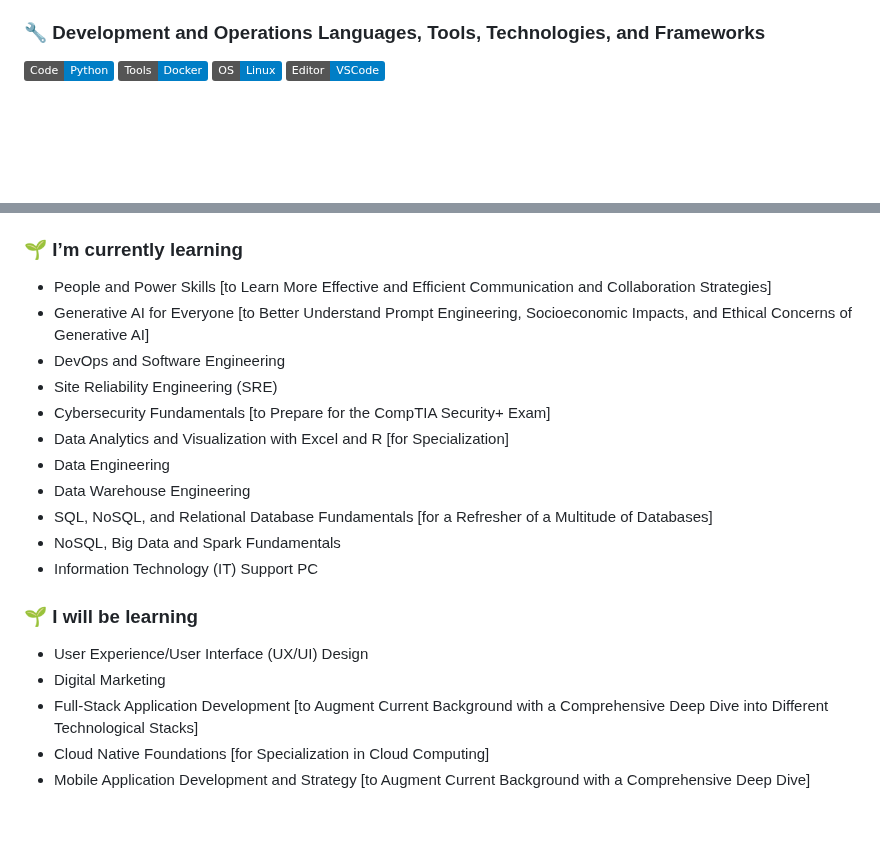
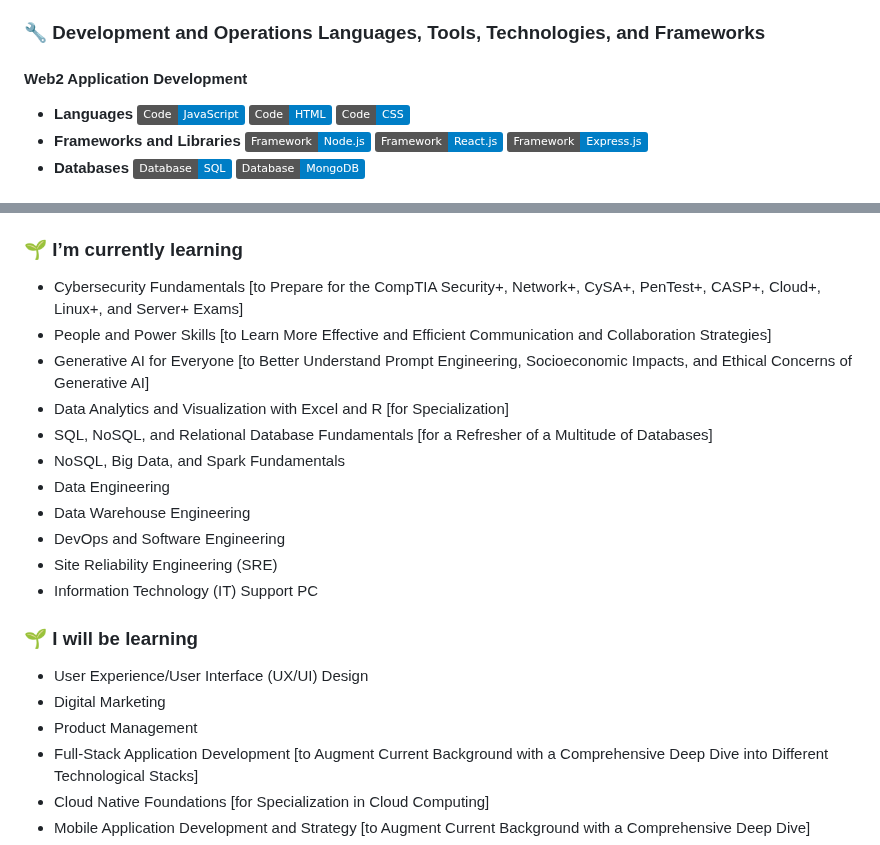
Before and after one commit to JaspreetKhela/JaspreetKhela, a Markdown page: README.md, 2 parts joined by grey strips. Drawn GitHub-style; badges without logos; blank space fills up the shorter version.

```diff
--- a/README.md
+++ b/README.md
@@ -6,7 +6,17 @@ __________
 I am a versatile software developer specializing in Web2, Android, and iOS application development, as well as a skilled data engineer, analyst, and machine-learning scientist. My academic background is deeply rooted in the formal and natural sciences, providing a solid foundation for my technical expertise. Beyond my professional focus, I have a passion for exploring topics across the formal sciences, natural sciences, life sciences, social sciences, and arts and humanities. I am dedicated to leveraging both my technical and non-technical skills, showcased throughout my GitHub repositories, to create innovative products and services that propel humanity towards a brighter future. I am always seeking opportunities to collaborate with like-minded individuals and kindred spirits to build a better tomorrow.
 
 ### 🔧 Development and Operations Languages, Tools, Technologies, and Frameworks
-![](https://img.shields.io/badge/Code-Python-blue)
-![](https://img.shields.io/badge/Tools-Docker-blue)
-![](https://img.shields.io/badge/OS-Linux-blue)
-![](https://img.shields.io/badge/Editor-VSCode-blue)
+
+#### Web2 Application Development
+- **Languages**
+  ![](https://img.shields.io/badge/Code-JavaScript-blue)
+  ![](https://img.shields.io/badge/Code-HTML-blue)
+  ![](https://img.shields.io/badge/Code-CSS-blue)
+- **Frameworks and Libraries**
+  ![](https://img.shields.io/badge/Framework-Node.js-blue)
+  ![](https://img.shields.io/badge/Framework-React.js-blue)
+  ![](https://img.shields.io/badge/Framework-Express.js-blue)
+- **Databases**
+  ![](https://img.shields.io/badge/Database-SQL-blue)
+  ![](https://img.shields.io/badge/Database-MongoDB-blue)
+
@@ -13,20 +49,21 @@ I am a versatile software developer specializing in Web2, Android, and iOS appli
 
 ### 🌱 I’m currently learning
+- Cybersecurity Fundamentals [to Prepare for the CompTIA Security+, Network+, CySA+, PenTest+, CASP+, Cloud+, Linux+, and Server+ Exams]
 - People and Power Skills [to Learn More Effective and Efficient Communication and Collaboration Strategies]
 - Generative AI for Everyone [to Better Understand Prompt Engineering, Socioeconomic Impacts, and Ethical Concerns of Generative AI]
+- Data Analytics and Visualization with Excel and R [for Specialization]
+- SQL, NoSQL, and Relational Database Fundamentals [for a Refresher of a Multitude of Databases]
+- NoSQL, Big Data, and Spark Fundamentals
+- Data Engineering
+- Data Warehouse Engineering
 - DevOps and Software Engineering
 - Site Reliability Engineering (SRE)
-- Cybersecurity Fundamentals [to Prepare for the CompTIA Security+ Exam]
-- Data Analytics and Visualization with Excel and R [for Specialization]
-- Data Engineering
-- Data Warehouse Engineering
-- SQL, NoSQL, and Relational Database Fundamentals [for a Refresher of a Multitude of Databases]
-- NoSQL, Big Data and Spark Fundamentals
 - Information Technology (IT) Support PC
 
 ### 🌱 I will be learning
 - User Experience/User Interface (UX/UI) Design
 - Digital Marketing
+- Product Management
 - Full-Stack Application Development [to Augment Current Background with a Comprehensive Deep Dive into Different Technological Stacks]
 - Cloud Native Foundations [for Specialization in Cloud Computing]
 - Mobile Application Development and Strategy [to Augment Current Background with a Comprehensive Deep Dive]
```
Also changed, not shown: other parts of README.md (+26 -0 lines).
